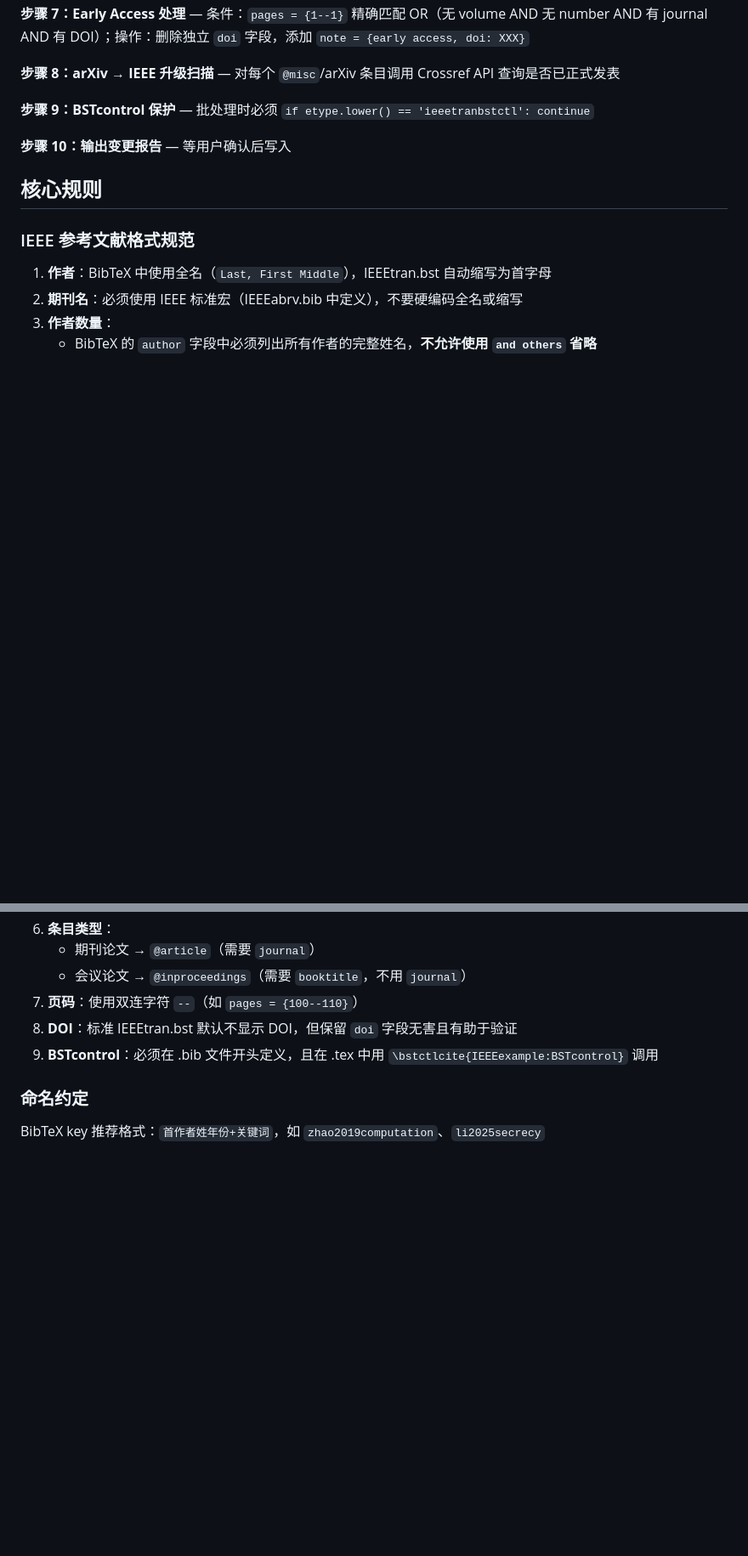
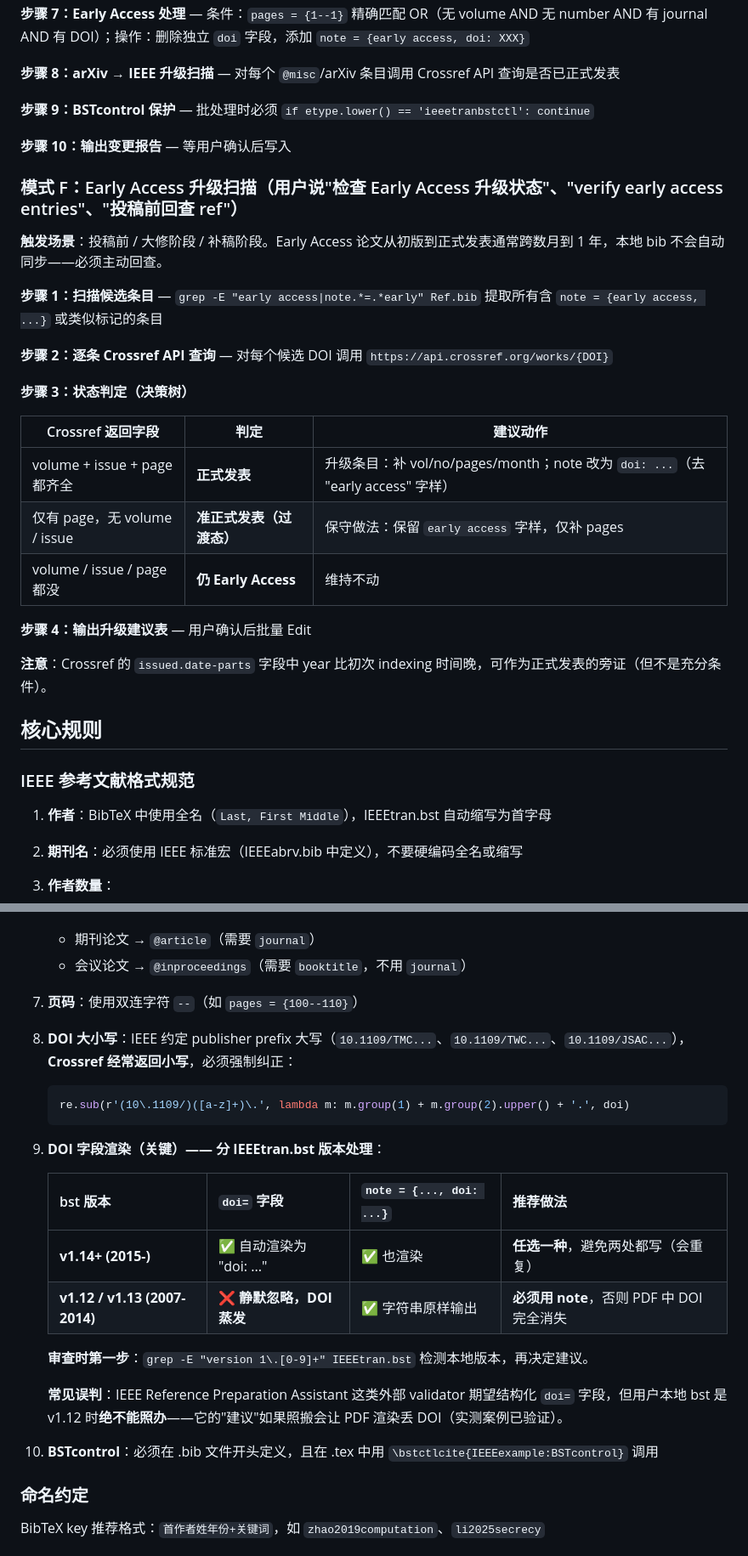
Before and after one commit to ZLHad/agent-skills, a Markdown page: claude-code-skills/ieee-reference-manager/SKILL.md, 2 parts joined by grey strips. Shown at 85% size. GitHub-like rendering; blank space fills up the shorter version.

````diff
--- a/claude-code-skills/ieee-reference-manager/SKILL.md
+++ b/claude-code-skills/ieee-reference-manager/SKILL.md
@@ -143,6 +169,26 @@ model: opus
 
 **步骤 10：输出变更报告** — 等用户确认后写入
 
+### 模式 F：Early Access 升级扫描（用户说"检查 Early Access 升级状态"、"verify early access entries"、"投稿前回查 ref"）
+
+**触发场景**：投稿前 / 大修阶段 / 补稿阶段。Early Access 论文从初版到正式发表通常跨数月到 1 年，本地 bib 不会自动同步——必须主动回查。
+
+**步骤 1：扫描候选条目** — `grep -E "early access|note.*=.*early" Ref.bib` 提取所有含 `note = {early access, ...}` 或类似标记的条目
+
+**步骤 2：逐条 Crossref API 查询** — 对每个候选 DOI 调用 `https://api.crossref.org/works/{DOI}`
+
+**步骤 3：状态判定（决策树）**
+
+| Crossref 返回字段 | 判定 | 建议动作 |
+|---|---|---|
+| volume + issue + page 都齐全 | **正式发表** | 升级条目：补 vol/no/pages/month；note 改为 `doi: ...`（去 "early access" 字样）|
+| 仅有 page，无 volume / issue | **准正式发表（过渡态）** | 保守做法：保留 `early access` 字样，仅补 pages |
+| volume / issue / page 都没 | **仍 Early Access** | 维持不动 |
+
+**步骤 4：输出升级建议表** — 用户确认后批量 Edit
+
+**注意**：Crossref 的 `issued.date-parts` 字段中 year 比初次 indexing 时间晚，可作为正式发表的旁证（但不是充分条件）。
+
 ## 核心规则
 
 ### IEEE 参考文献格式规范
@@ -164,8 +210,22 @@ model: opus
    - 期刊论文 → `@article`（需要 `journal`）
    - 会议论文 → `@inproceedings`（需要 `booktitle`，不用 `journal`）
 7. **页码**：使用双连字符 `--`（如 `pages = {100--110}`）
-8. **DOI**：标准 IEEEtran.bst 默认不显示 DOI，但保留 `doi` 字段无害且有助于验证
-9. **BSTcontrol**：必须在 .bib 文件开头定义，且在 .tex 中用 `\bstctlcite{IEEEexample:BSTcontrol}` 调用
+8. **DOI 大小写**：IEEE 约定 publisher prefix 大写（`10.1109/TMC...`、`10.1109/TWC...`、`10.1109/JSAC...`），**Crossref 经常返回小写**，必须强制纠正：
+   ```python
+   re.sub(r'(10\.1109/)([a-z]+)\.', lambda m: m.group(1) + m.group(2).upper() + '.', doi)
+   ```
+9. **DOI 字段渲染（关键）—— 分 IEEEtran.bst 版本处理**：
+
+   | bst 版本 | `doi=` 字段 | `note = {..., doi: ...}` | 推荐做法 |
+   |---|---|---|---|
+   | **v1.14+ (2015-)** | ✅ 自动渲染为 "doi: ..." | ✅ 也渲染 | **任选一种**，避免两处都写（会重复）|
+   | **v1.12 / v1.13 (2007-2014)** | ❌ **静默忽略，DOI 蒸发** | ✅ 字符串原样输出 | **必须用 note**，否则 PDF 中 DOI 完全消失 |
+
+   **审查时第一步**：`grep -E "version 1\.[0-9]+" IEEEtran.bst` 检测本地版本，再决定建议。
+
+   **常见误判**：IEEE Reference Preparation Assistant 这类外部 validator 期望结构化 `doi=` 字段，但用户本地 bst 是 v1.12 时**绝不能照办**——它的"建议"如果照搬会让 PDF 渲染丢 DOI（实测案例已验证）。
+
+10. **BSTcontrol**：必须在 .bib 文件开头定义，且在 .tex 中用 `\bstctlcite{IEEEexample:BSTcontrol}` 调用
 
 ### 命名约定
 
````
Also changed, not shown: other parts of claude-code-skills/ieee-reference-manager/SKILL.md (+38 -5 lines), 1 other file.
